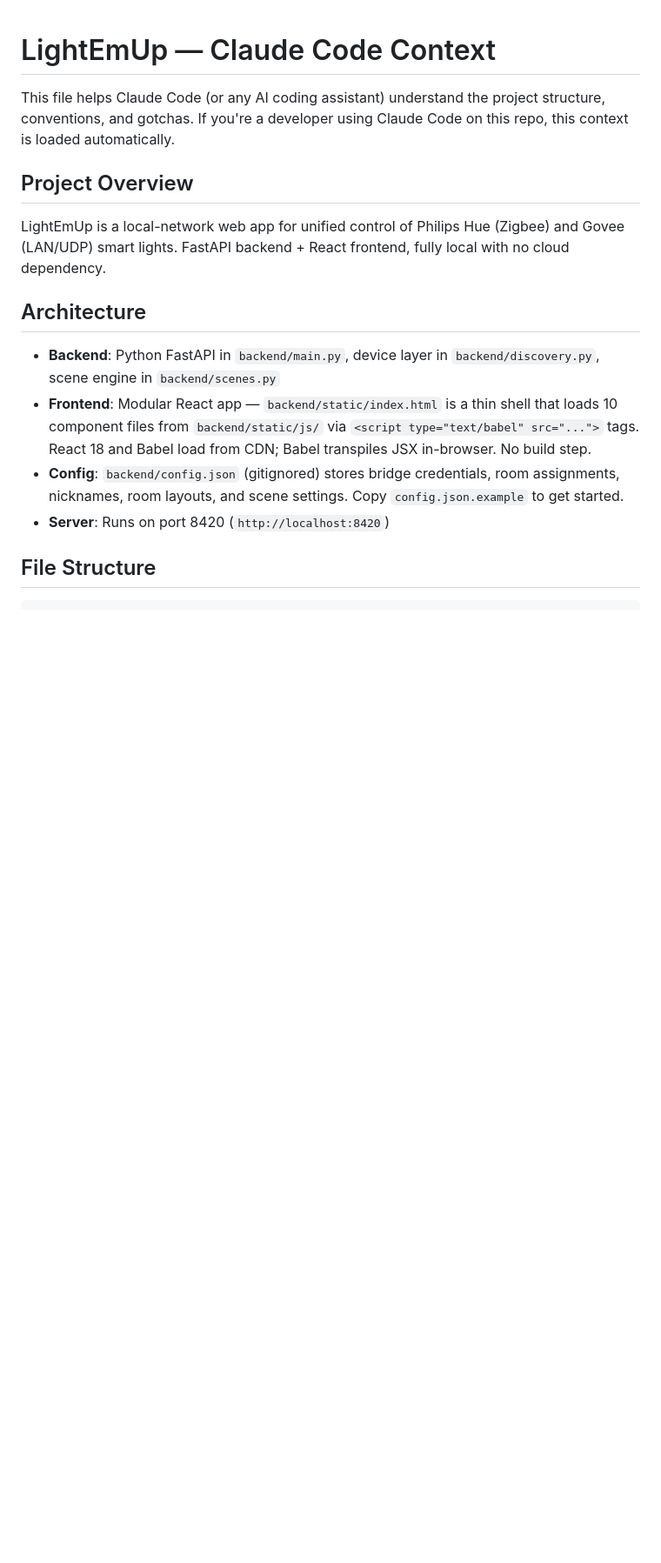
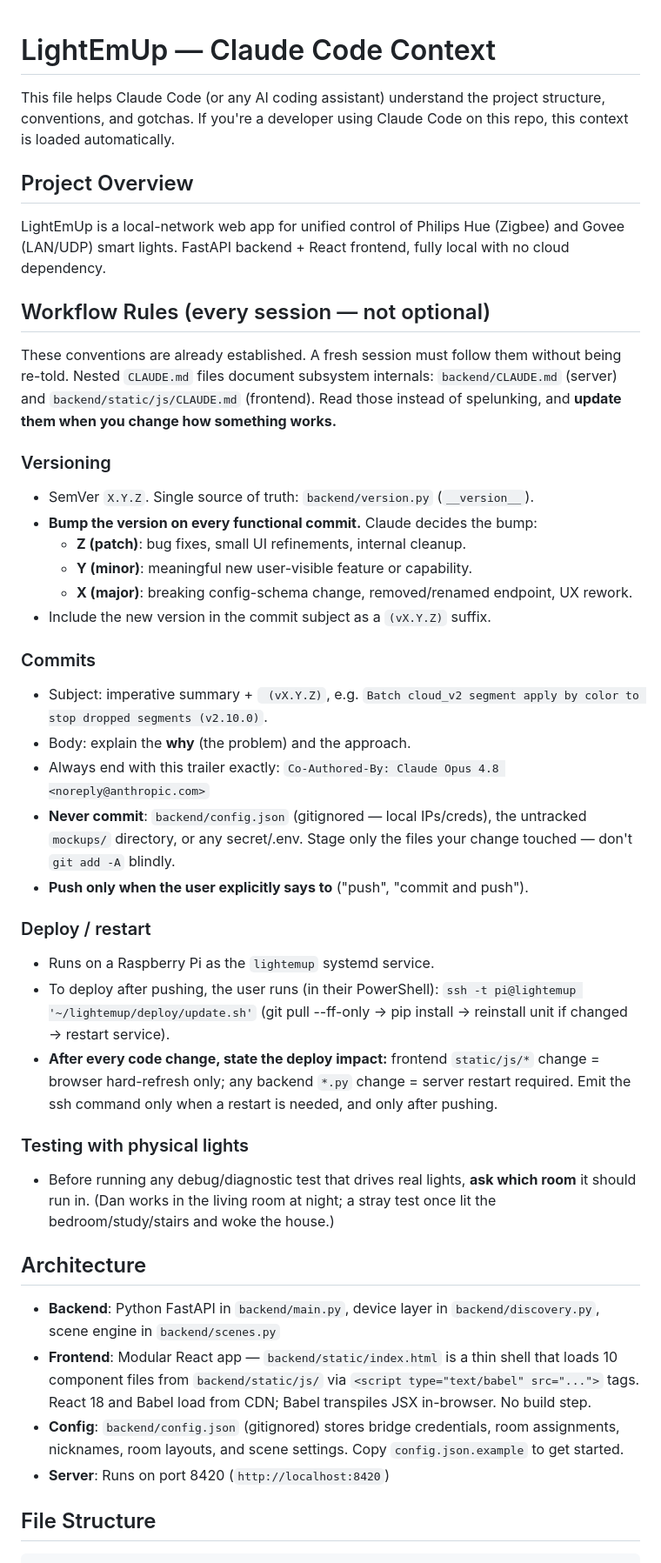
Before and after one commit to dancfuller/LightEmUp, a Markdown page: CLAUDE.md, the part around one of its changes. Shown at 87% size. Rendered like a GitHub page; blank space fills up the shorter version.

```diff
--- a/CLAUDE.md
+++ b/CLAUDE.md
@@ -5,6 +5,46 @@ This file helps Claude Code (or any AI coding assistant) understand the project
 ## Project Overview
 
 LightEmUp is a local-network web app for unified control of Philips Hue (Zigbee) and Govee (LAN/UDP) smart lights. FastAPI backend + React frontend, fully local with no cloud dependency.
+
+## Workflow Rules (every session — not optional)
+
+These conventions are already established. A fresh session must follow them without
+being re-told. Nested `CLAUDE.md` files document subsystem internals:
+`backend/CLAUDE.md` (server) and `backend/static/js/CLAUDE.md` (frontend). Read those
+instead of spelunking, and **update them when you change how something works.**
+
+### Versioning
+- SemVer `X.Y.Z`. Single source of truth: `backend/version.py` (`__version__`).
+- **Bump the version on every functional commit.** Claude decides the bump:
+  - **Z (patch)**: bug fixes, small UI refinements, internal cleanup.
+  - **Y (minor)**: meaningful new user-visible feature or capability.
+  - **X (major)**: breaking config-schema change, removed/renamed endpoint, UX rework.
+- Include the new version in the commit subject as a `(vX.Y.Z)` suffix.
+
+### Commits
+- Subject: imperative summary + ` (vX.Y.Z)`, e.g.
+  `Batch cloud_v2 segment apply by color to stop dropped segments (v2.10.0)`.
+- Body: explain the **why** (the problem) and the approach.
+- Always end with this trailer exactly:
+  `Co-Authored-By: Claude Opus 4.8 <noreply@anthropic.com>`
+- **Never commit**: `backend/config.json` (gitignored — local IPs/creds), the
+  untracked `mockups/` directory, or any secret/.env. Stage only the files your change
+  touched — don't `git add -A` blindly.
+- **Push only when the user explicitly says to** ("push", "commit and push").
+
+### Deploy / restart
+- Runs on a Raspberry Pi as the `lightemup` systemd service.
+- To deploy after pushing, the user runs (in their PowerShell):
+  `ssh -t pi@lightemup '~/lightemup/deploy/update.sh'`
+  (git pull --ff-only → pip install → reinstall unit if changed → restart service).
+- **After every code change, state the deploy impact:** frontend `static/js/*` change
+  = browser hard-refresh only; any backend `*.py` change = server restart required.
+  Emit the ssh command only when a restart is needed, and only after pushing.
+
+### Testing with physical lights
+- Before running any debug/diagnostic test that drives real lights, **ask which room**
+  it should run in. (Dan works in the living room at night; a stray test once lit the
+  bedroom/study/stairs and woke the house.)
 
 ## Architecture
 
```
Also changed, not shown: other parts of CLAUDE.md (+8 -4 lines), backend/CLAUDE.md (added, +58 -0 lines), 1 other file.
